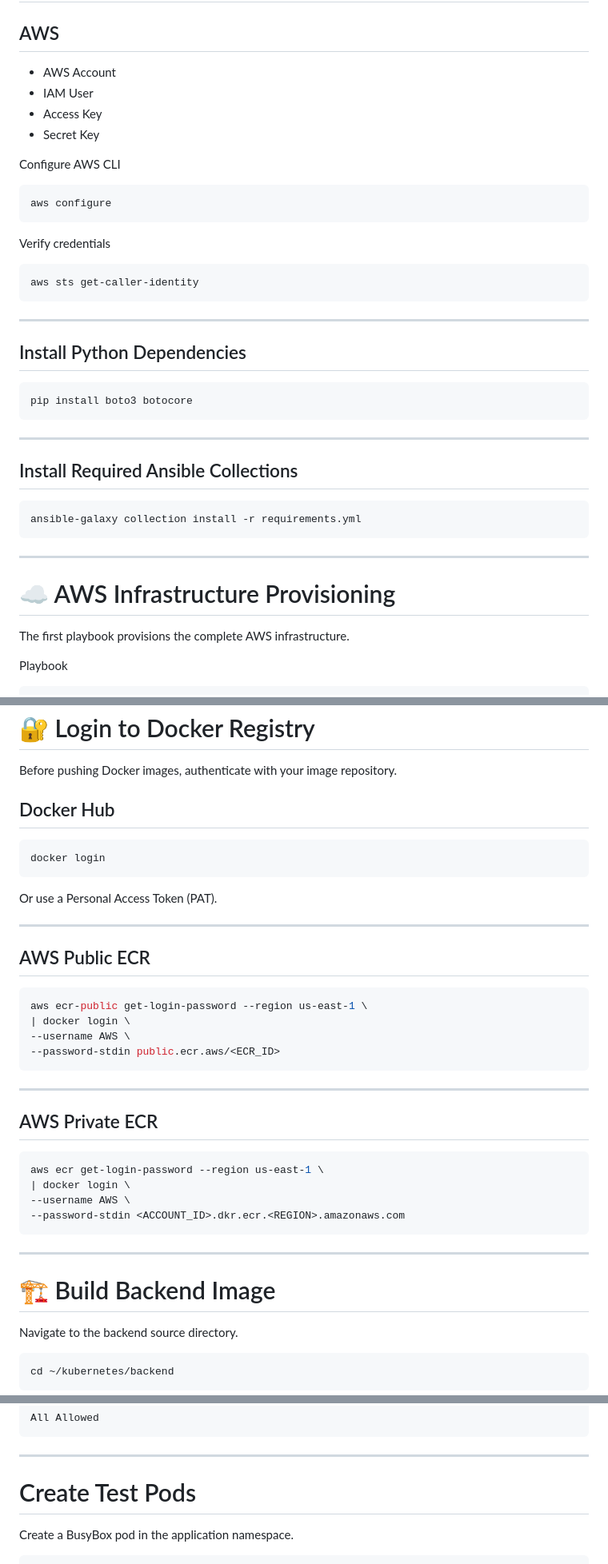
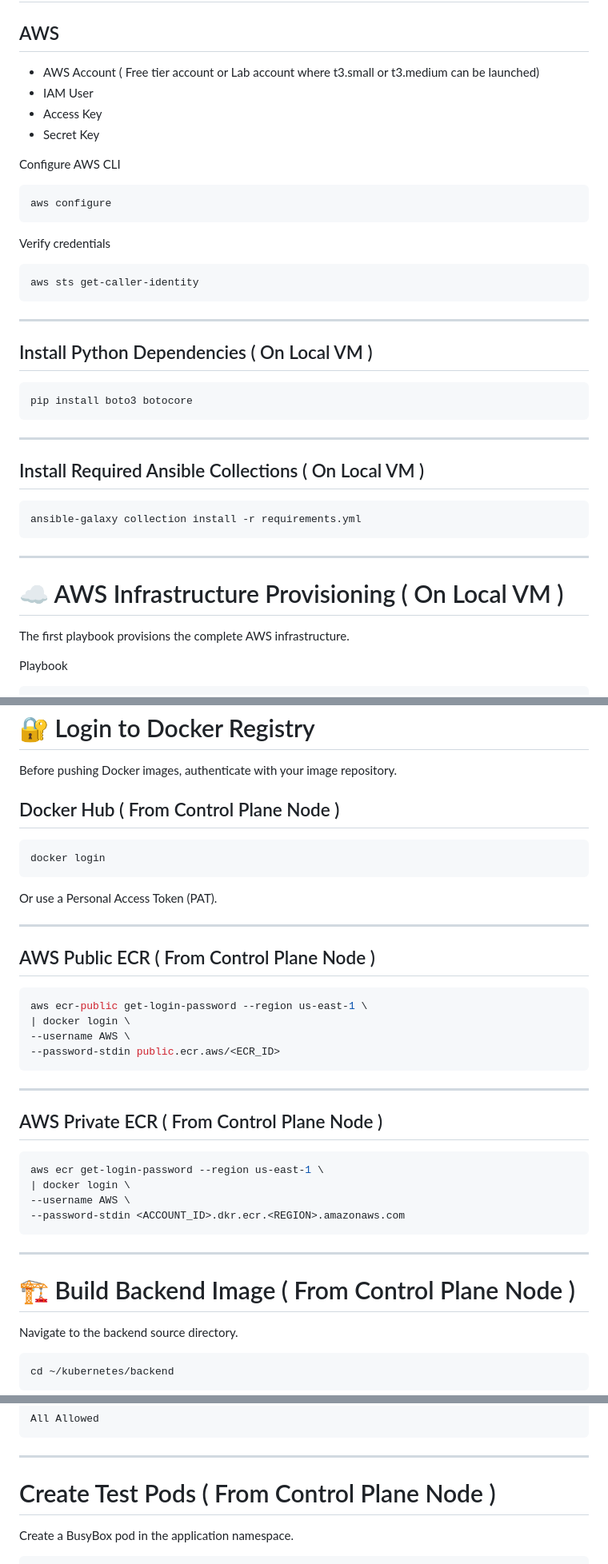
Before and after one commit to saurabhnegi2306/capstone_project1, a Markdown page: README.md, 3 parts joined by grey strips. Shown at 80% size. GitHub-like rendering.

````diff
--- a/README.md
+++ b/README.md
@@ -145,7 +145,7 @@ The objective is to automate the entire infrastructure and application deploymen
 
 ## AWS
 
-- AWS Account
+- AWS Account ( Free tier account or Lab account where t3.small or t3.medium can be launched)
 - IAM User
 - Access Key
 - Secret Key
@@ -164,7 +164,7 @@ aws sts get-caller-identity
 
 ---
 
-## Install Python Dependencies
+## Install Python Dependencies ( On Local VM )
 
 ```bash
 pip install boto3 botocore
@@ -172,7 +172,7 @@ pip install boto3 botocore
 
 ---
 
-## Install Required Ansible Collections
+## Install Required Ansible Collections ( On Local VM )
 
 ```bash
 ansible-galaxy collection install -r requirements.yml
@@ -180,7 +180,7 @@ ansible-galaxy collection install -r requirements.yml
 
 ---
 
-# ☁ AWS Infrastructure Provisioning
+# ☁ AWS Infrastructure Provisioning  ( On Local VM )
 
 The first playbook provisions the complete AWS infrastructure.
 
@@ -813,7 +795,7 @@ Docker Hub / AWS ECR
 
 Before pushing Docker images, authenticate with your image repository.
 
-## Docker Hub
+## Docker Hub ( From Control Plane Node )
 
 ```bash
 docker login
@@ -823,7 +805,7 @@ Or use a Personal Access Token (PAT).
 
 ---
 
-## AWS Public ECR
+## AWS Public ECR ( From Control Plane Node )
 
 ```bash
 aws ecr-public get-login-password --region us-east-1 \
@@ -834,7 +816,7 @@ aws ecr-public get-login-password --region us-east-1 \
 
 ---
 
-## AWS Private ECR
+## AWS Private ECR ( From Control Plane Node )
 
 ```bash
 aws ecr get-login-password --region us-east-1 \
@@ -845,7 +827,7 @@ aws ecr get-login-password --region us-east-1 \
 
 ---
 
-# 🏗 Build Backend Image
+# 🏗 Build Backend Image ( From Control Plane Node )
 
 Navigate to the backend source directory.
 
@@ -1354,7 +1308,7 @@ All Allowed
 
 ---
 
-# Create Test Pods
+# Create Test Pods ( From Control Plane Node )
 
 Create a BusyBox pod in the application namespace.
 
````
Also changed, not shown: other parts of README.md (+103 -150 lines).
